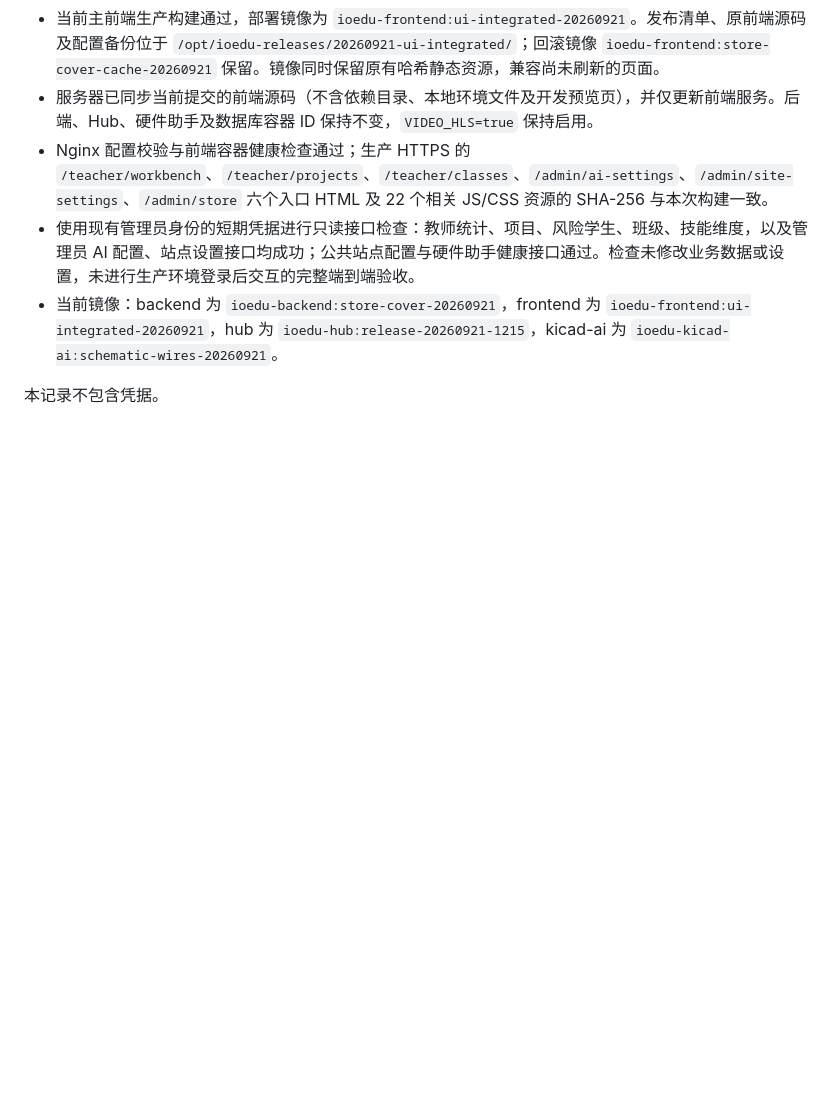
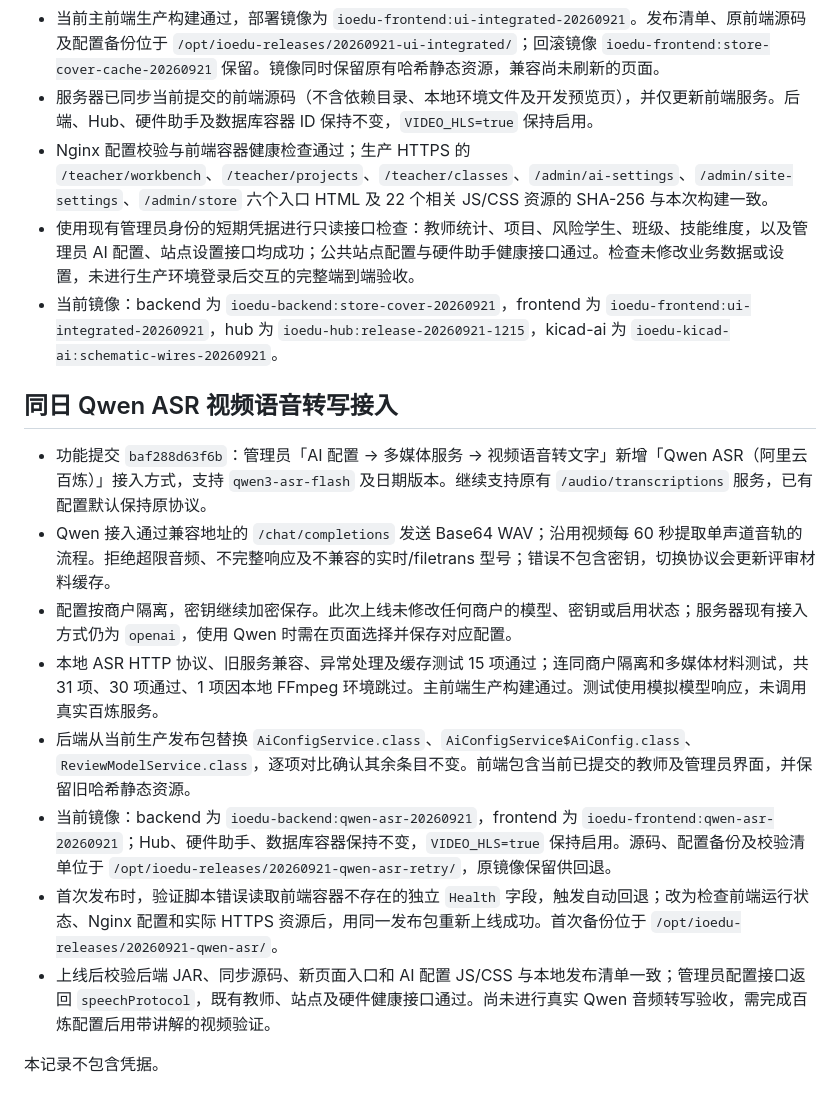
Before and after one commit to pangduoduo83-web/test, a Markdown page: docs/部署记录-20260921.md, the part around the change. Rendered like a GitHub page; blank space fills up the shorter version.

Commit message:
docs: 记录 Qwen ASR 适配部署与验证

```diff
--- a/docs/部署记录-20260921.md
+++ b/docs/部署记录-20260921.md
@@ -84,4 +84,15 @@
 - 使用现有管理员身份的短期凭据进行只读接口检查：教师统计、项目、风险学生、班级、技能维度，以及管理员 AI 配置、站点设置接口均成功；公共站点配置与硬件助手健康接口通过。检查未修改业务数据或设置，未进行生产环境登录后交互的完整端到端验收。
 - 当前镜像：backend 为 `ioedu-backend:store-cover-20260921`，frontend 为 `ioedu-frontend:ui-integrated-20260921`，hub 为 `ioedu-hub:release-20260921-1215`，kicad-ai 为 `ioedu-kicad-ai:schematic-wires-20260921`。
 
+## 同日 Qwen ASR 视频语音转写接入
+
+- 功能提交 `baf288d63f6b`：管理员「AI 配置 → 多媒体服务 → 视频语音转文字」新增「Qwen ASR（阿里云百炼）」接入方式，支持 `qwen3-asr-flash` 及日期版本。继续支持原有 `/audio/transcriptions` 服务，已有配置默认保持原协议。
+- Qwen 接入通过兼容地址的 `/chat/completions` 发送 Base64 WAV；沿用视频每 60 秒提取单声道音轨的流程。拒绝超限音频、不完整响应及不兼容的实时/filetrans 型号；错误不包含密钥，切换协议会更新评审材料缓存。
+- 配置按商户隔离，密钥继续加密保存。此次上线未修改任何商户的模型、密钥或启用状态；服务器现有接入方式仍为 `openai`，使用 Qwen 时需在页面选择并保存对应配置。
+- 本地 ASR HTTP 协议、旧服务兼容、异常处理及缓存测试 15 项通过；连同商户隔离和多媒体材料测试，共 31 项、30 项通过、1 项因本地 FFmpeg 环境跳过。主前端生产构建通过。测试使用模拟模型响应，未调用真实百炼服务。
+- 后端从当前生产发布包替换 `AiConfigService.class`、`AiConfigService$AiConfig.class`、`ReviewModelService.class`，逐项对比确认其余条目不变。前端包含当前已提交的教师及管理员界面，并保留旧哈希静态资源。
+- 当前镜像：backend 为 `ioedu-backend:qwen-asr-20260921`，frontend 为 `ioedu-frontend:qwen-asr-20260921`；Hub、硬件助手、数据库容器保持不变，`VIDEO_HLS=true` 保持启用。源码、配置备份及校验清单位于 `/opt/ioedu-releases/20260921-qwen-asr-retry/`，原镜像保留供回退。
+- 首次发布时，验证脚本错误读取前端容器不存在的独立 `Health` 字段，触发自动回退；改为检查前端运行状态、Nginx 配置和实际 HTTPS 资源后，用同一发布包重新上线成功。首次备份位于 `/opt/ioedu-releases/20260921-qwen-asr/`。
+- 上线后校验后端 JAR、同步源码、新页面入口和 AI 配置 JS/CSS 与本地发布清单一致；管理员配置接口返回 `speechProtocol`，既有教师、站点及硬件健康接口通过。尚未进行真实 Qwen 音频转写验收，需完成百炼配置后用带讲解的视频验证。
+
 本记录不包含凭据。
```
